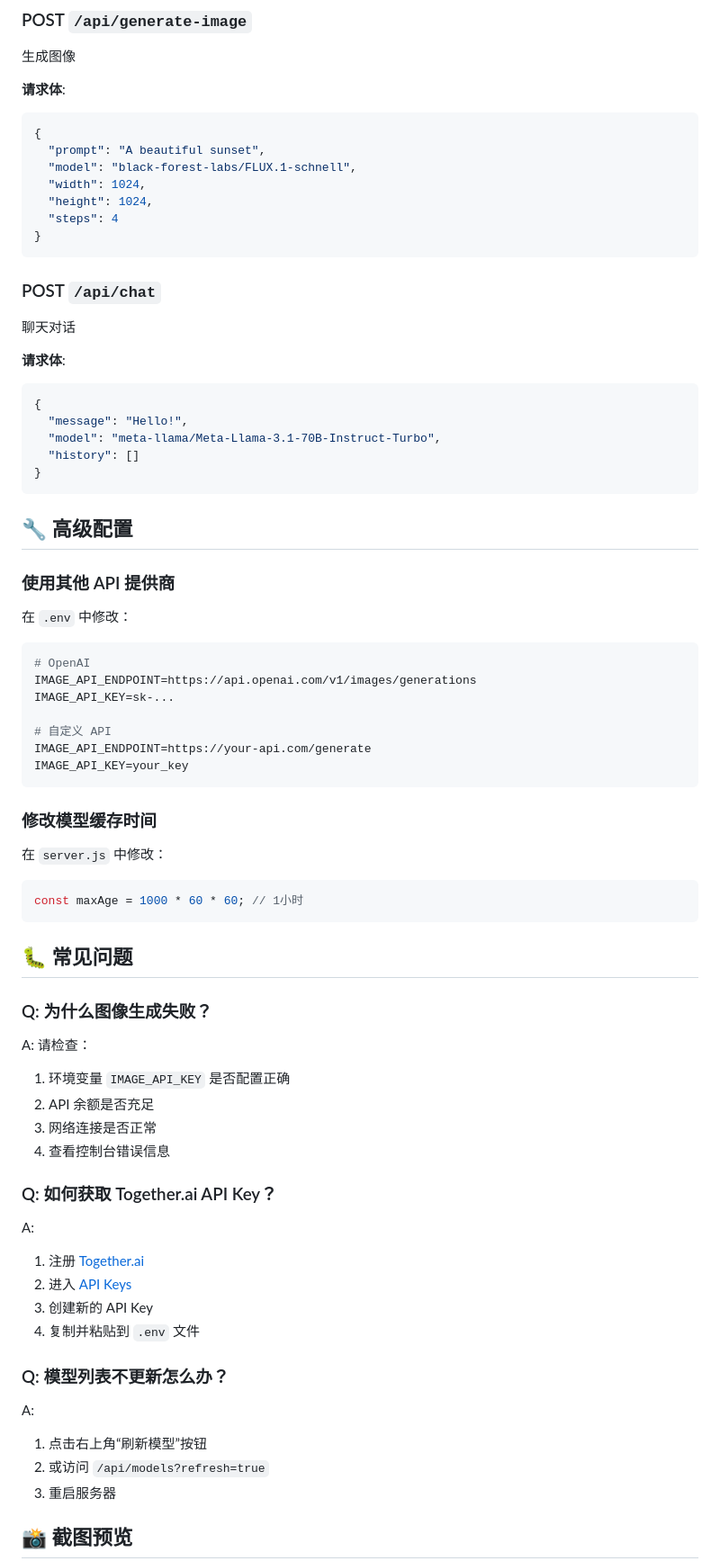
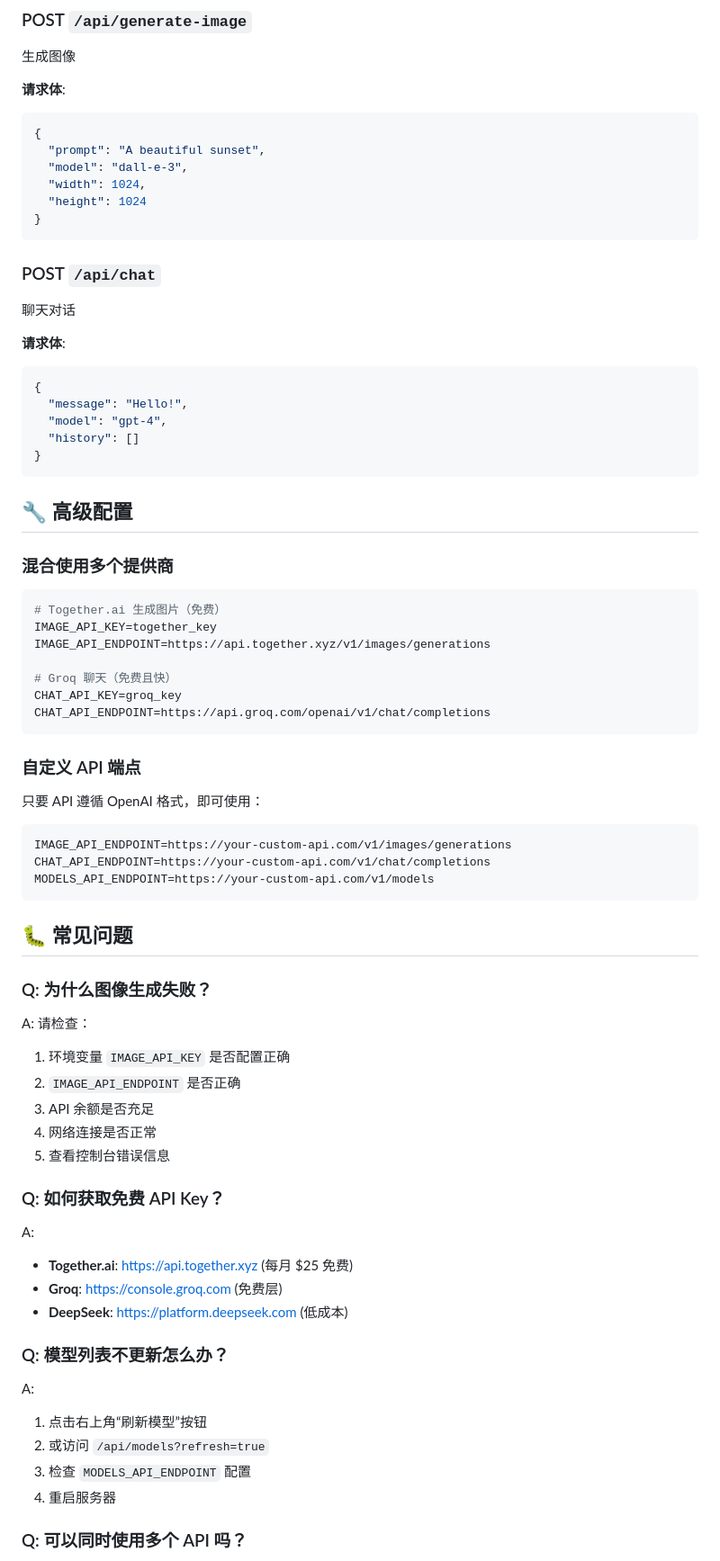
Before and after one commit to kinai9661/ai-image-generator, a Markdown page: README.md, the part around one of its changes. Shown at 90% size. Drawn GitHub-style.

Commit message:
📝 Update README to support multiple API providers

````diff
--- a/README.md
+++ b/README.md
@@ -138,10 +164,9 @@ vercel
 ```json
 {
   "prompt": "A beautiful sunset",
-  "model": "black-forest-labs/FLUX.1-schnell",
+  "model": "dall-e-3",
   "width": 1024,
-  "height": 1024,
-  "steps": 4
+  "height": 1024
 }
 ```
 
@@ -153,33 +178,33 @@ vercel
 ```json
 {
   "message": "Hello!",
-  "model": "meta-llama/Meta-Llama-3.1-70B-Instruct-Turbo",
+  "model": "gpt-4",
   "history": []
 }
 ```
 
 ## 🔧 高级配置
 
-### 使用其他 API 提供商
-
-在 `.env` 中修改：
+### 混合使用多个提供商
 
 ```env
-# OpenAI
-IMAGE_API_ENDPOINT=https://api.openai.com/v1/images/generations
-IMAGE_API_KEY=sk-...
+# Together.ai 生成图片（免费）
+IMAGE_API_KEY=together_key
+IMAGE_API_ENDPOINT=https://api.together.xyz/v1/images/generations
 
-# 自定义 API
-IMAGE_API_ENDPOINT=https://your-api.com/generate
-IMAGE_API_KEY=your_key
+# Groq 聊天（免费且快）
+CHAT_API_KEY=groq_key
+CHAT_API_ENDPOINT=https://api.groq.com/openai/v1/chat/completions
 ```
 
-### 修改模型缓存时间
+### 自定义 API 端点
 
-在 `server.js` 中修改：
+只要 API 遵循 OpenAI 格式，即可使用：
 
-```javascript
-const maxAge = 1000 * 60 * 60; // 1小时
+```env
+IMAGE_API_ENDPOINT=https://your-custom-api.com/v1/images/generations
+CHAT_API_ENDPOINT=https://your-custom-api.com/v1/chat/completions
+MODELS_API_ENDPOINT=https://your-custom-api.com/v1/models
 ```
 
 ## 🐛 常见问题
@@ -188,24 +213,25 @@ const maxAge = 1000 * 60 * 60; // 1小时
 
 A: 请检查：
 1. 环境变量 `IMAGE_API_KEY` 是否配置正确
-2. API 余额是否充足
-3. 网络连接是否正常
-4. 查看控制台错误信息
+2. `IMAGE_API_ENDPOINT` 是否正确
+3. API 余额是否充足
+4. 网络连接是否正常
+5. 查看控制台错误信息
 
-### Q: 如何获取 Together.ai API Key？
+### Q: 如何获取免费 API Key？
 
 A:
-1. 注册 [Together.ai](https://api.together.xyz)
-2. 进入 [API Keys](https://api.together.xyz/settings/api-keys)
-3. 创建新的 API Key
-4. 复制并粘贴到 `.env` 文件
+- **Together.ai**: https://api.together.xyz (每月 $25 免费)
+- **Groq**: https://console.groq.com (免费层)
+- **DeepSeek**: https://platform.deepseek.com (低成本)
 
 ### Q: 模型列表不更新怎么办？
 
 A:
 1. 点击右上角“刷新模型”按钮
 2. 或访问 `/api/models?refresh=true`
-3. 重启服务器
+3. 检查 `MODELS_API_ENDPOINT` 配置
+4. 重启服务器
 
-## 📸 截图预览
+### Q: 可以同时使用多个 API 吗？
 
````
Also changed, not shown: other parts of README.md (+69 -41 lines).
